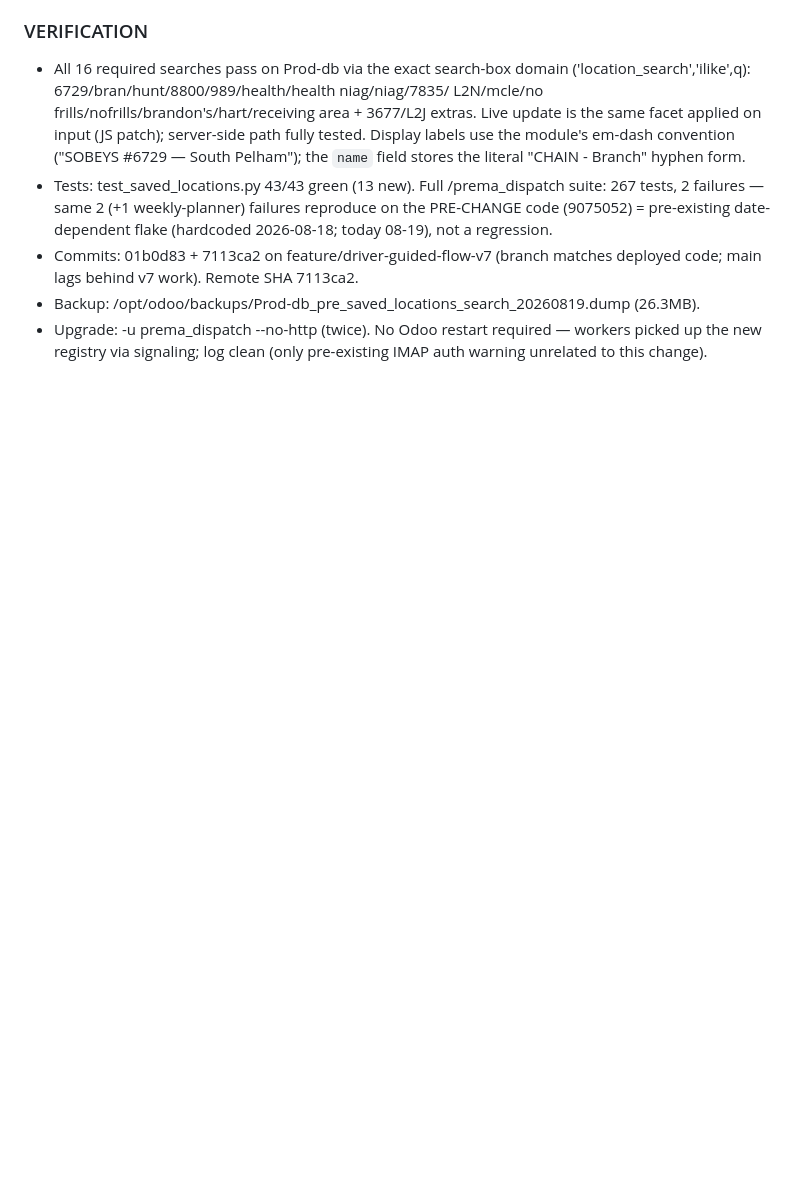
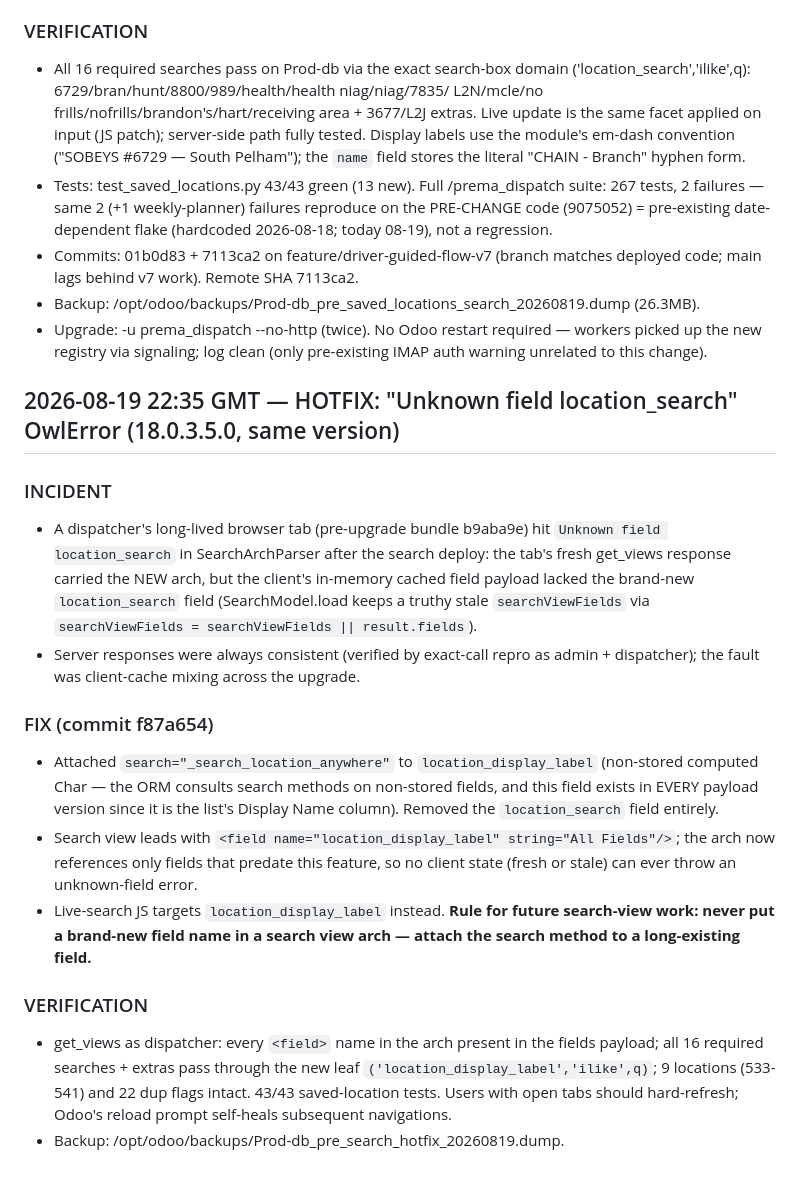
Before and after one commit to ahmadtibrahim/prema_dispatch, a Markdown page: PREMA_DISPATCH_MASTER_LOG.md, the part around the change. Drawn GitHub-style; blank space fills up the shorter version.

Commit message:
docs: hotfix record — unknown-field error and stale-client-safe search entry point
Co-Authored-By: Claude <noreply@anthropic.com>

```diff
--- a/PREMA_DISPATCH_MASTER_LOG.md
+++ b/PREMA_DISPATCH_MASTER_LOG.md
@@ -2645,3 +2645,35 @@ fix (4026420, exactly the required step-3 change) + docstring-only 06cf9d3; zero
 - Upgrade: -u prema_dispatch --no-http (twice). No Odoo restart required — workers
   picked up the new registry via signaling; log clean (only pre-existing IMAP auth
   warning unrelated to this change).
+
+## 2026-08-19 22:35 GMT — HOTFIX: "Unknown field location_search" OwlError (18.0.3.5.0, same version)
+
+### INCIDENT
+- A dispatcher's long-lived browser tab (pre-upgrade bundle b9aba9e) hit
+  `Unknown field location_search` in SearchArchParser after the search deploy:
+  the tab's fresh get_views response carried the NEW arch, but the client's
+  in-memory cached field payload lacked the brand-new `location_search` field
+  (SearchModel.load keeps a truthy stale `searchViewFields` via
+  `searchViewFields = searchViewFields || result.fields`).
+- Server responses were always consistent (verified by exact-call repro as
+  admin + dispatcher); the fault was client-cache mixing across the upgrade.
+
+### FIX (commit f87a654)
+- Attached `search="_search_location_anywhere"` to `location_display_label`
+  (non-stored computed Char — the ORM consults search methods on non-stored
+  fields, and this field exists in EVERY payload version since it is the
+  list's Display Name column). Removed the `location_search` field entirely.
+- Search view leads with `<field name="location_display_label" string="All
+  Fields"/>`; the arch now references only fields that predate this feature,
+  so no client state (fresh or stale) can ever throw an unknown-field error.
+- Live-search JS targets `location_display_label` instead. **Rule for future
+  search-view work: never put a brand-new field name in a search view arch —
+  attach the search method to a long-existing field.**
+
+### VERIFICATION
+- get_views as dispatcher: every `<field>` name in the arch present in the
+  fields payload; all 16 required searches + extras pass through the new leaf
+  `('location_display_label','ilike',q)`; 9 locations (533-541) and 22 dup
+  flags intact. 43/43 saved-location tests. Users with open tabs should
+  hard-refresh; Odoo's reload prompt self-heals subsequent navigations.
+- Backup: /opt/odoo/backups/Prod-db_pre_search_hotfix_20260819.dump.
```
